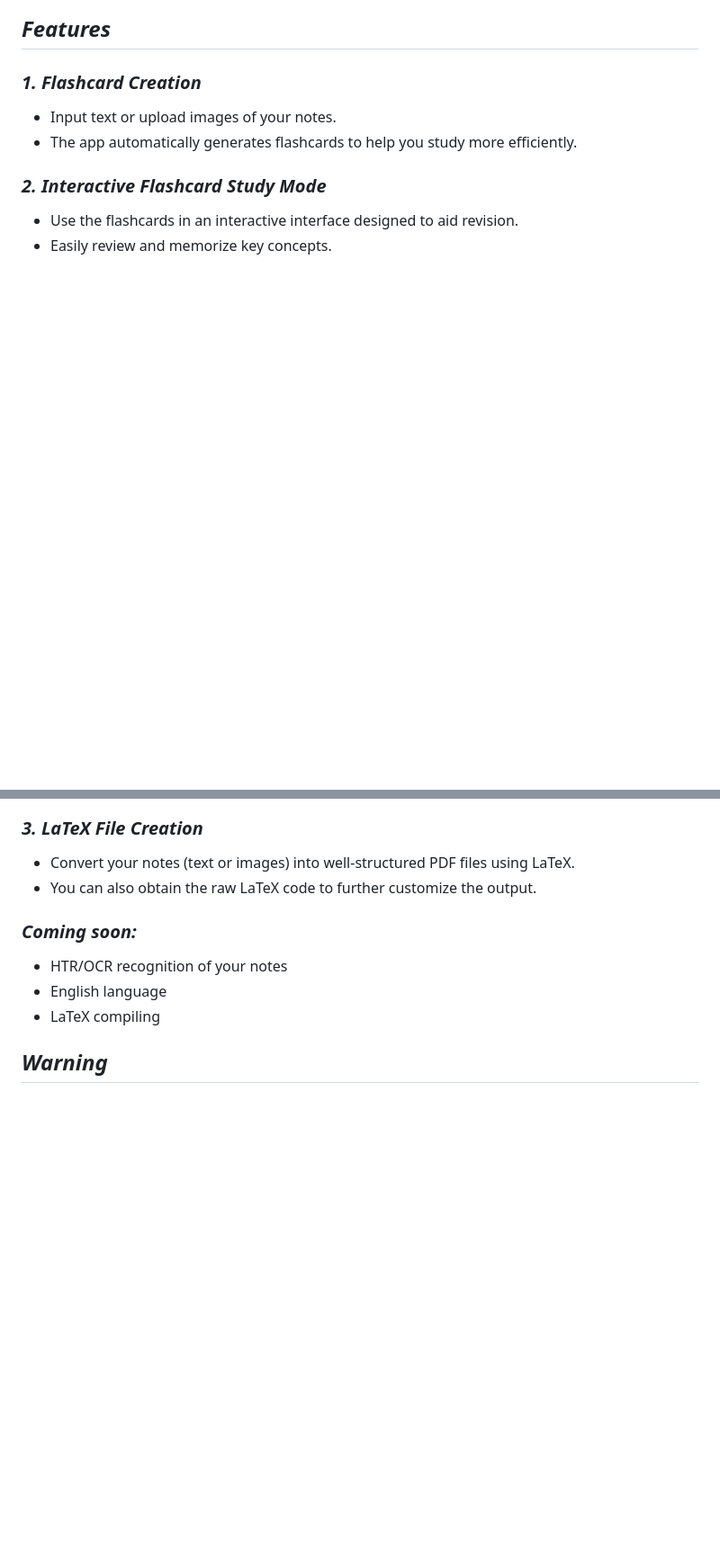
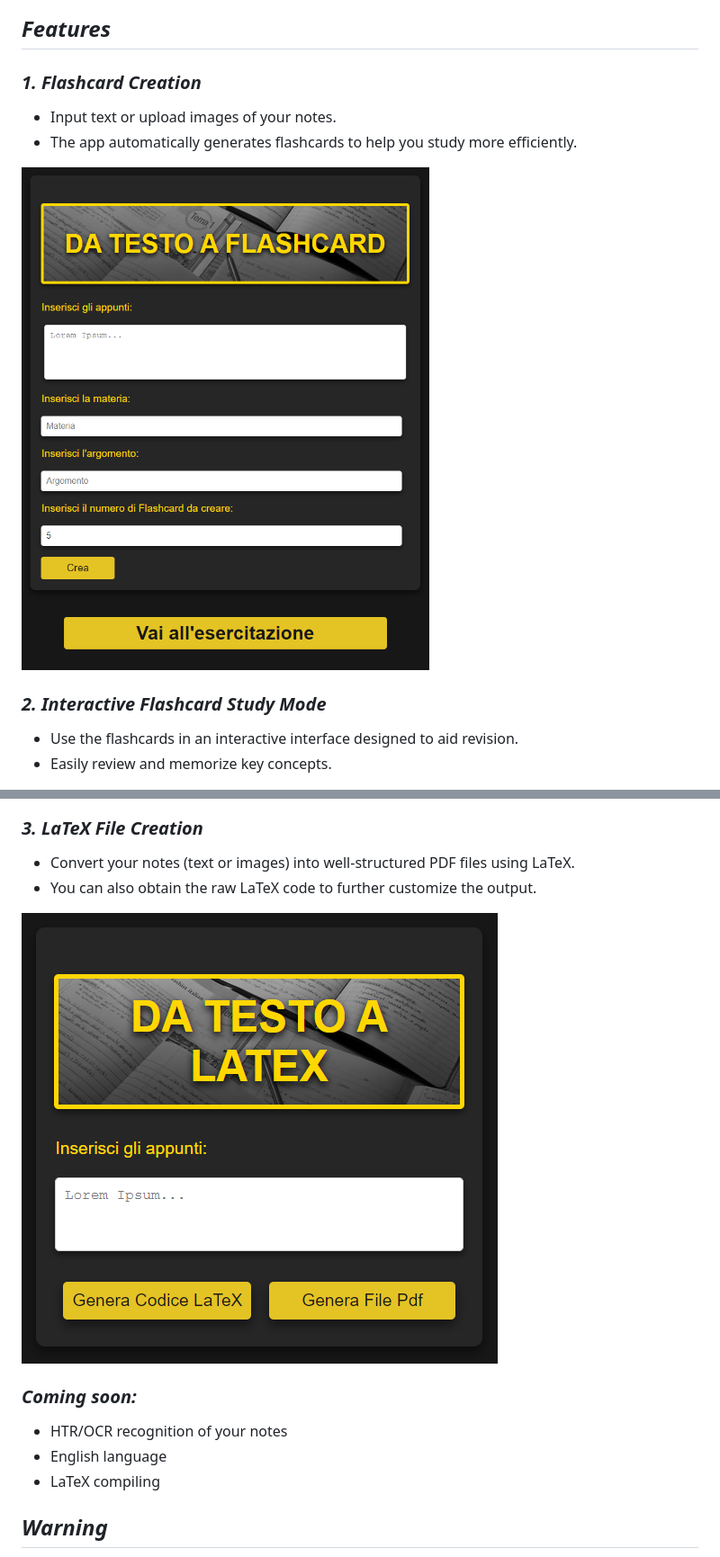
Before and after one commit to anonym8s/DoodleHTR-AI-for-Education-APP, a Markdown page: README.md, 2 parts joined by grey strips. Shown: that part at 90% size. Drawn GitHub-style; pictures changed too: app/assets/crea_flashcard_screen.png (added), app/assets/latex_screen.png (added); blank space fills up the shorter version.

Commit message:
implemented app icon and added images to README.md

```diff
--- a/README.md
+++ b/README.md
@@ -11,9 +14,14 @@ DoodleHTR is an app that helps you transform your notes into interactive and org
 ## *Features*
 
 ### *1. Flashcard Creation*
+
 - Input text or upload images of your notes.
 - The app automatically generates flashcards to help you study more efficiently.
 
+![create flashcard](app/assets/crea_flashcard_screen.png)
+
+
 ### *2. Interactive Flashcard Study Mode*
+
 - Use the flashcards in an interactive interface designed to aid revision.
 - Easily review and memorize key concepts.
@@ -21,6 +32,9 @@ DoodleHTR is an app that helps you transform your notes into interactive and org
 ### *3. LaTeX File Creation*
 - Convert your notes (text or images) into well-structured PDF files using LaTeX.
 - You can also obtain the raw LaTeX code to further customize the output.
+
+![latex screen](app/assets/latex_screen.png)
+
 
 ### *Coming soon:*
 - HTR/OCR recognition of your notes
```
Also changed, not shown: other parts of README.md (+6 -0 lines), 3 other files.
